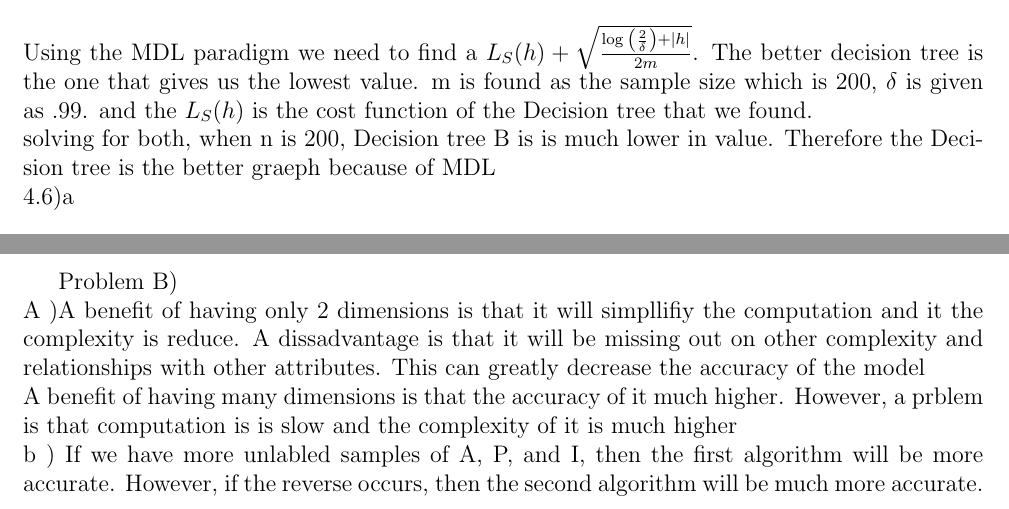
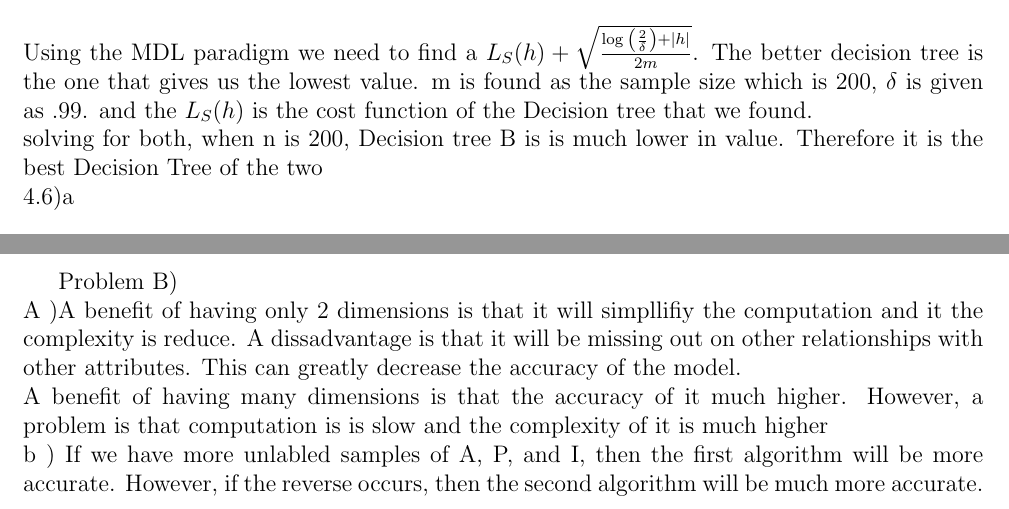
Before and after one commit to JoseCarlosMunoz12/DataMiningClass, a LaTeX document (HW 4/HW_4UG.tex): two parts of pages 1 and 6 of 6, joined at a grey line, cut so that both start at the same text. Compiled offline with pdfLaTeX.

Commit message:
Minor Update
Minor correction and spelling errors fixed

```diff
--- a/HW 4/HW_4UG.tex
+++ b/HW 4/HW_4UG.tex
@@ -63,7 +63,7 @@ F_b(n) &= 26 + 4 *\log_{2} n\\
 \end{split}
 \end{equation}
 Using the MDL paradigm we need to find a $L_S(h) + \sqrt{\frac{\log_{ }{\left( \frac{2}{\delta} \right) } + \vert h \vert }{2 m}}$. The better decision tree is the one that gives us the lowest value. m is found as the sample size which is 200, $\delta$ is given as .99. and the $L_S(h)$ is the cost function of the Decision tree that we found.\\
-solving for both, when n is 200, Decision tree B is is much lower in value. Therefore the Decision tree is the better graeph because of MDL\\
+solving for both, when n is 200, Decision tree B is is much lower in value. Therefore it is the best Decision Tree of the two\\
 4.6)a\\
 \begin{equation}\tag{1}\label{eq:1}
 \begin{split}
@@ -222,7 +222,7 @@ From these resutl we canconlude that the class label for (A=0,B=1,C=0) is class
 4.7)e\\
 The better method would be the m-estimate becuase we do not want our entire expression to be zero\par
 Problem B)\\
-A )A benefit of having only 2 dimensions is that it will simpllifiy the computation and it the complexity is reduce. A dissadvantage is that it will be missing out on other complexity and relationships with other attributes. This can greatly decrease the accuracy of the model\\
-A benefit of having many dimensions is that the accuracy of it much higher. However,  a prblem is that computation is is slow and the complexity of it is much higher\\
+A )A benefit of having only 2 dimensions is that it will simpllifiy the computation and it the complexity is reduce. A dissadvantage is that it will be missing out on other relationships with other attributes. This can greatly decrease the accuracy of the model.\\
+A benefit of having many dimensions is that the accuracy of it much higher. However,  a problem is that computation is is slow and the complexity of it is much higher\\
 b ) If we have more unlabled samples of A, P, and I, then the first algorithm will be more accurate. However, if the reverse occurs, then the second algorithm will be much more accurate.
 \end{document}
```
Also changed, not shown: HW 4/HW_4UG.tex (4 more changed lines).
